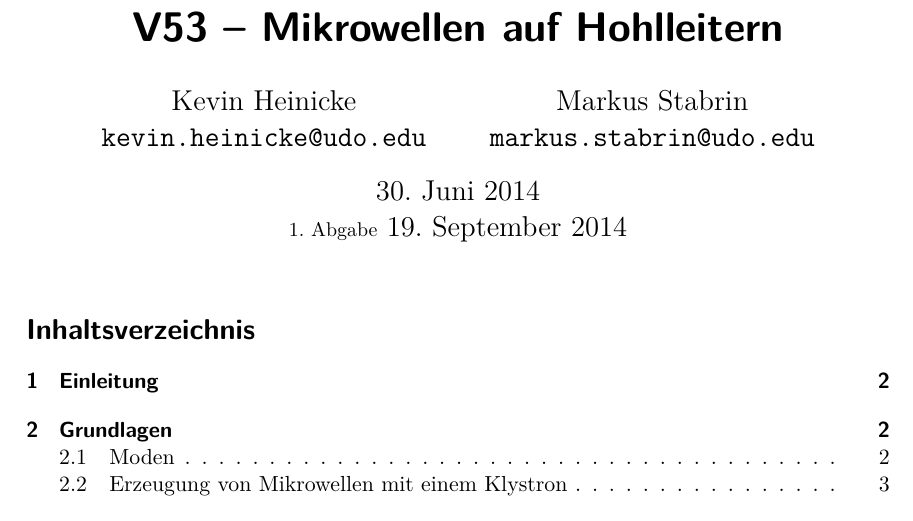
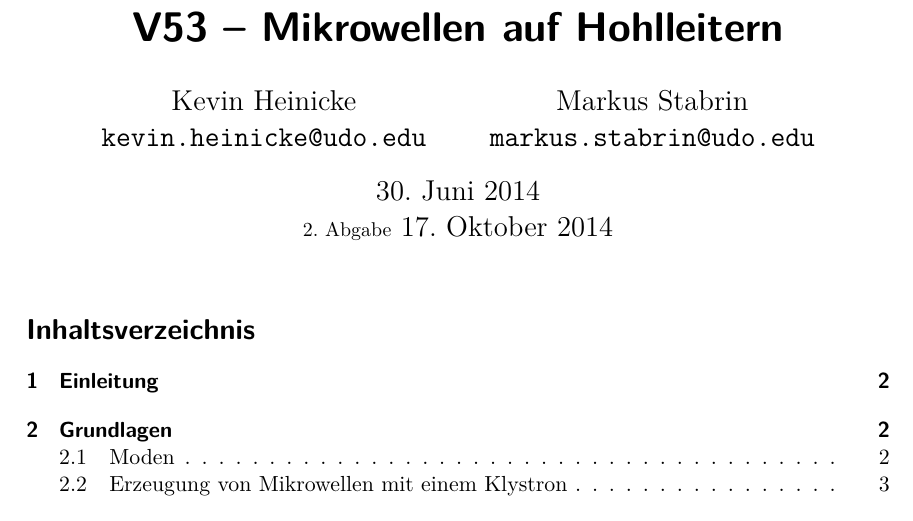
Before and after one commit to bixel/FP14, a LaTeX document (V53_Mikrowellen/00_main.tex): part of page 1 of 12, cut so that both start at the same text. Compiled offline with XeLaTeX; an older LaTeX class or package is replaced by its successor.

Commit message:
update date

```diff
--- a/V53_Mikrowellen/00_main.tex
+++ b/V53_Mikrowellen/00_main.tex
@@ -84,7 +84,7 @@
 
     \date{%
         30. Juni 2014\\
-        {\small 1. Abgabe} 19. September 2014
+        {\small 2. Abgabe} 17. Oktober 2014
     }
 \begin{document}
     \maketitle%
```
